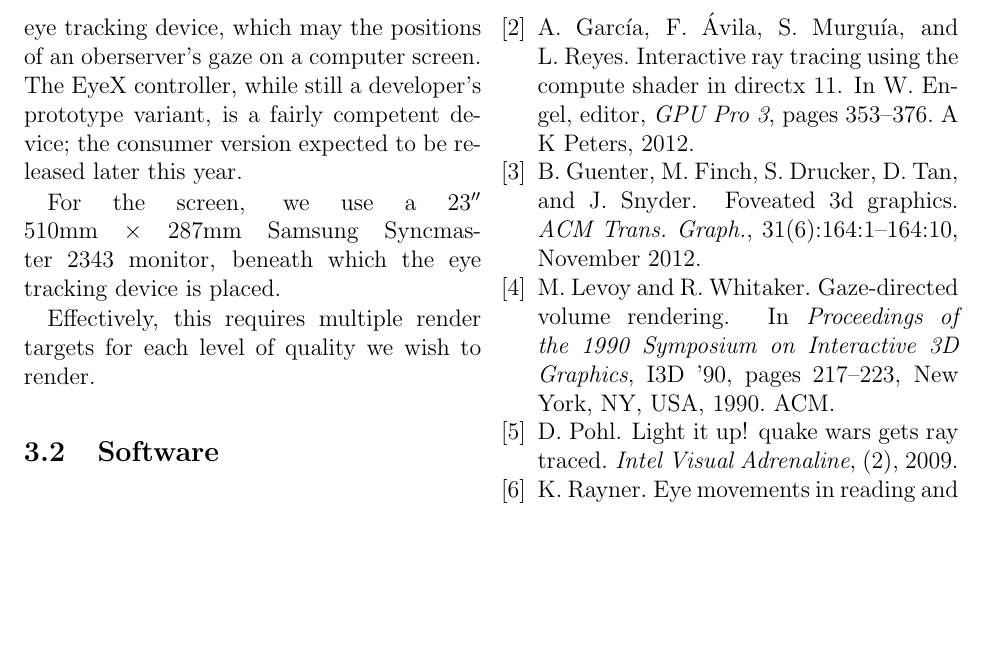
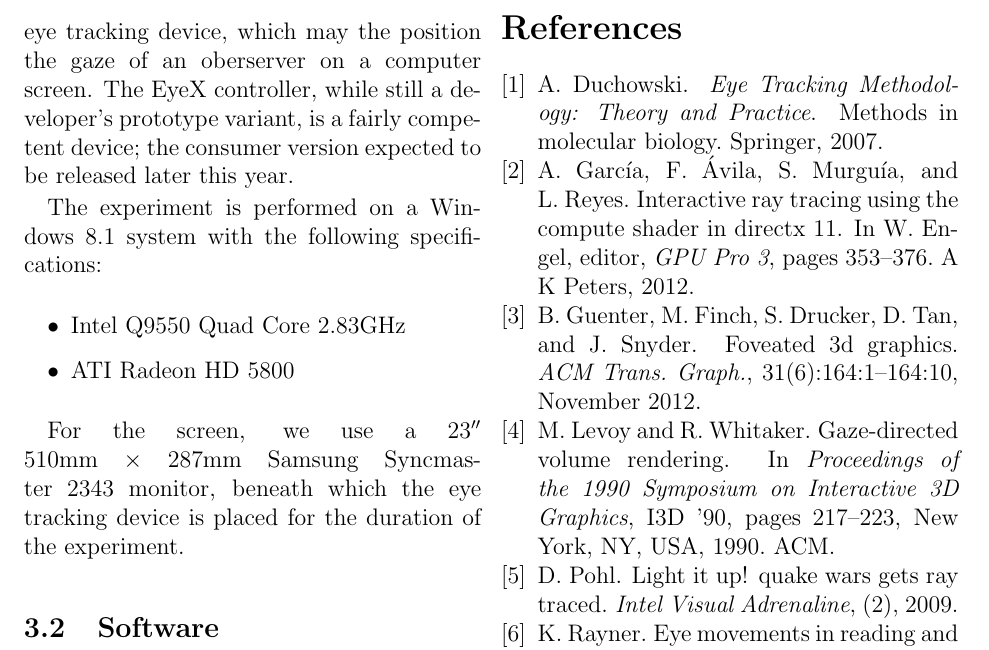
Before and after one commit to ensq/fov_rt_et, a LaTeX document (fov_rt_et.tex, which reads src/fov_rt_et_CONTRIBUTION.tex): part of page 4 of 4, cut so that both start at the same text, the shorter picture padded with empty space. Compiled offline with pdfLaTeX.

Commit message:
Authored hardware subsection.

```diff
--- a/src/fov_rt_et_CONTRIBUTION.tex
+++ b/src/fov_rt_et_CONTRIBUTION.tex
@@ -37,14 +37,21 @@ Since, as described in algorithm \ref{algrt}, the total number of computed rays
 % System specifications
 % Screen
 \subsection{Hardware}
-For the purpose of this experiment, we make use of the Tobii EyeX Devkit Controller, which is a consumer-level corneal-reflection eye tracking device, which may the positions of an oberserver's gaze on a computer screen.
+For the purpose of this experiment, we make use of the Tobii EyeX Devkit Controller, which is a consumer-level corneal-reflection eye tracking device, which may the position the gaze of an oberserver on a computer screen.
 The EyeX controller, while still a developer's prototype variant, is a fairly competent device; the consumer version expected to be released later this year.
 
-For the screen, we use a $23''$ $510$mm~$\times$~$287$mm Samsung~Syncmaster~$2343$ monitor, beneath which the eye tracking device is placed.
+The experiment is performed on a Windows~8.1 system with the following specifications:
+\begin{itemize}
+\setlength\itemsep{0em}
+\item Intel Q9550 Quad Core 2.83GHz
+\item ATI Radeon HD 5800
+\end{itemize}
 
-Effectively, this requires multiple render targets for each level of quality we wish to render.
+For the screen, we use a $23''$ $510$mm~$\times$~$287$mm Samsung~Syncmaster~$2343$ monitor, beneath which the eye tracking device is placed for the duration of the experiment.
 
 \subsection{Software}
+
+% Effectively, this requires multiple render targets for each level of quality we wish to render.
 
 \begin{algorithm}
 \begin{algorithmic}[1]
```
